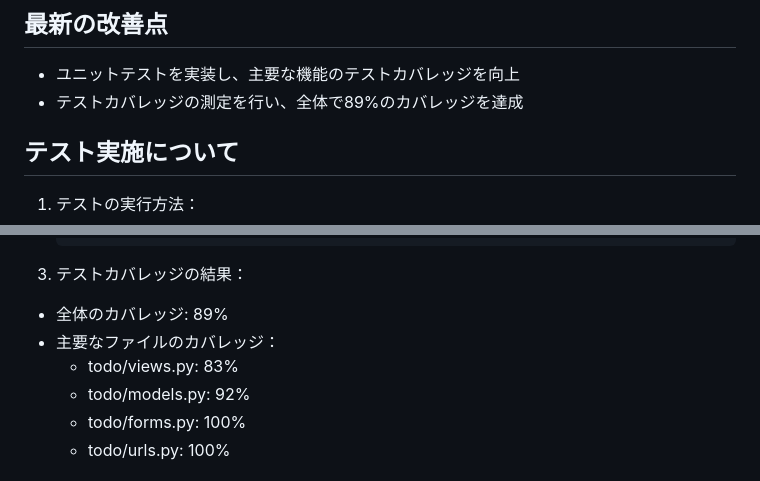
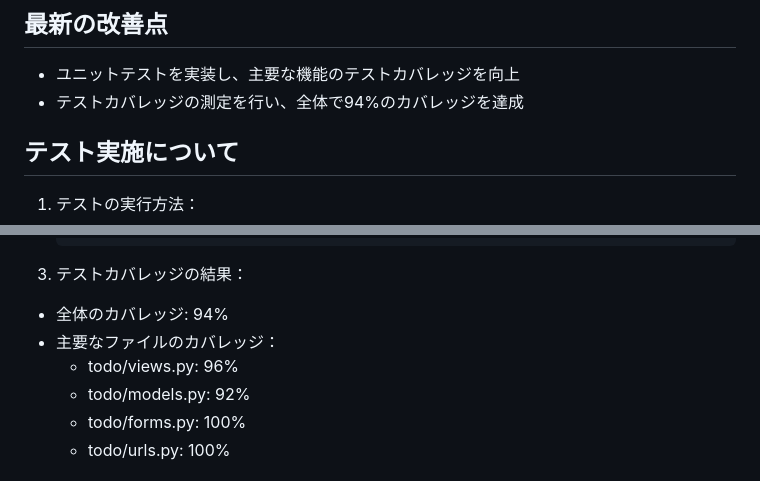
Before and after one commit to vKpa/MyApp, a Markdown page: todoproject/README.md, 2 parts joined by grey strips. GitHub-like rendering.

Commit message:
docs: READMEを更新

````diff
--- a/todoproject/README.md
+++ b/todoproject/README.md
@@ -18,7 +18,7 @@
 ## 最新の改善点
 
 - ユニットテストを実装し、主要な機能のテストカバレッジを向上
-- テストカバレッジの測定を行い、全体で89%のカバレッジを達成
+- テストカバレッジの測定を行い、全体で94%のカバレッジを達成
 
 ## テスト実施について
 
@@ -35,9 +35,9 @@
    ```
 
 3. テストカバレッジの結果：
-- 全体のカバレッジ: 89%
+- 全体のカバレッジ: 94%
 - 主要なファイルのカバレッジ：
-  - todo/views.py: 83%
+  - todo/views.py: 96%
   - todo/models.py: 92%
   - todo/forms.py: 100%
   - todo/urls.py: 100%
````
